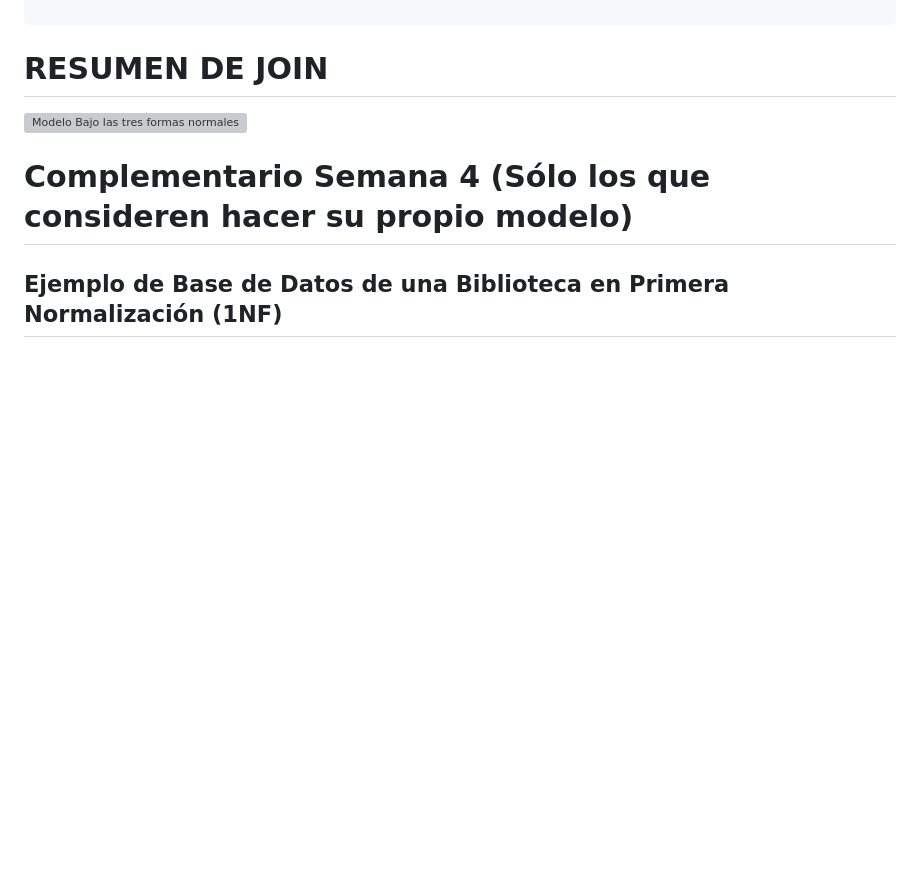
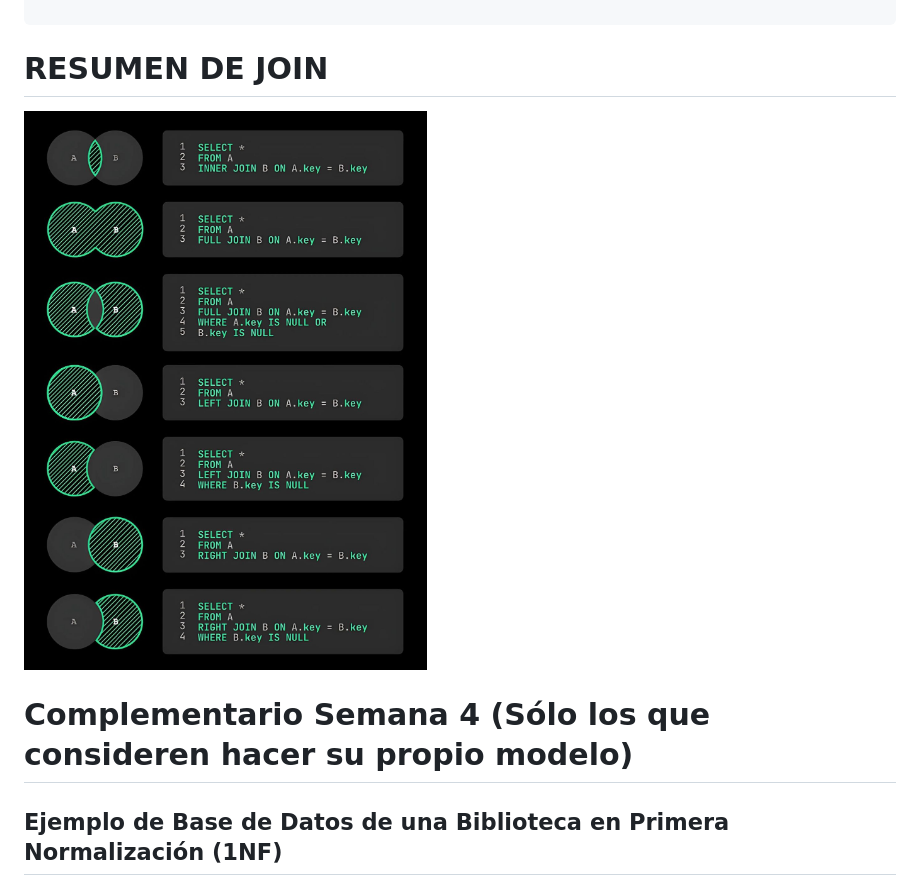
Before and after one commit to abecerraguz/lenguajes-de-programacion-001A, a Markdown page: README.md, the part around the change. GitHub-like rendering; blank space fills up the shorter version; grey boxes are pictures that could not be loaded.

Commit message:
Se actualiza info de JOIN

````diff
--- a/README.md
+++ b/README.md
@@ -745,7 +745,7 @@ ON
 
 ```
 # RESUMEN DE JOIN
-![Modelo Bajo las tres formas normales](assets/img/join.jpg)
+![Ejemplo de JOIN](assets/img/join.jpeg)
 
 # Complementario Semana 4 (Sólo los que consideren hacer su propio modelo)
 ## Ejemplo de Base de Datos de una Biblioteca en Primera Normalización (1NF)
````
